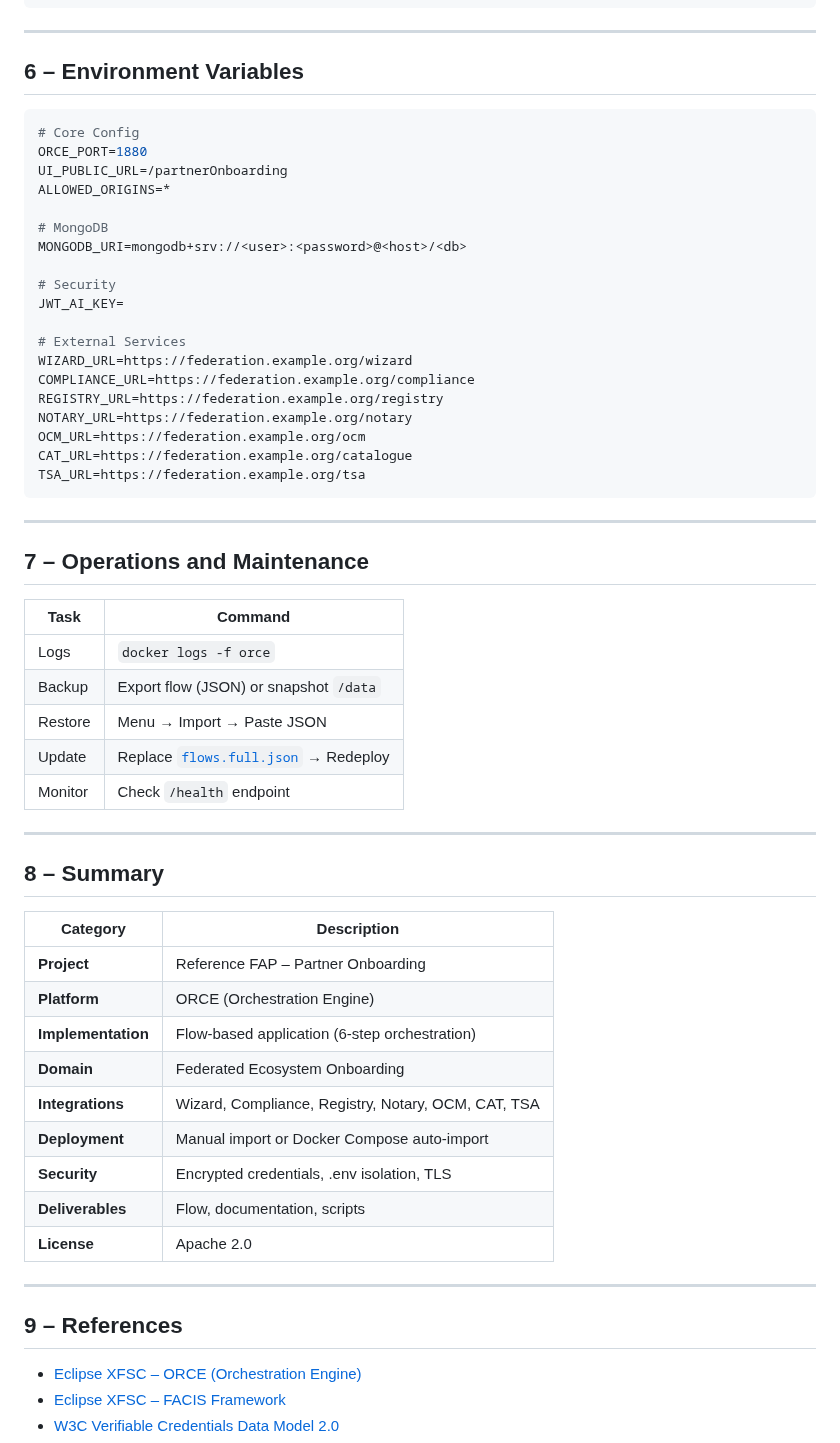
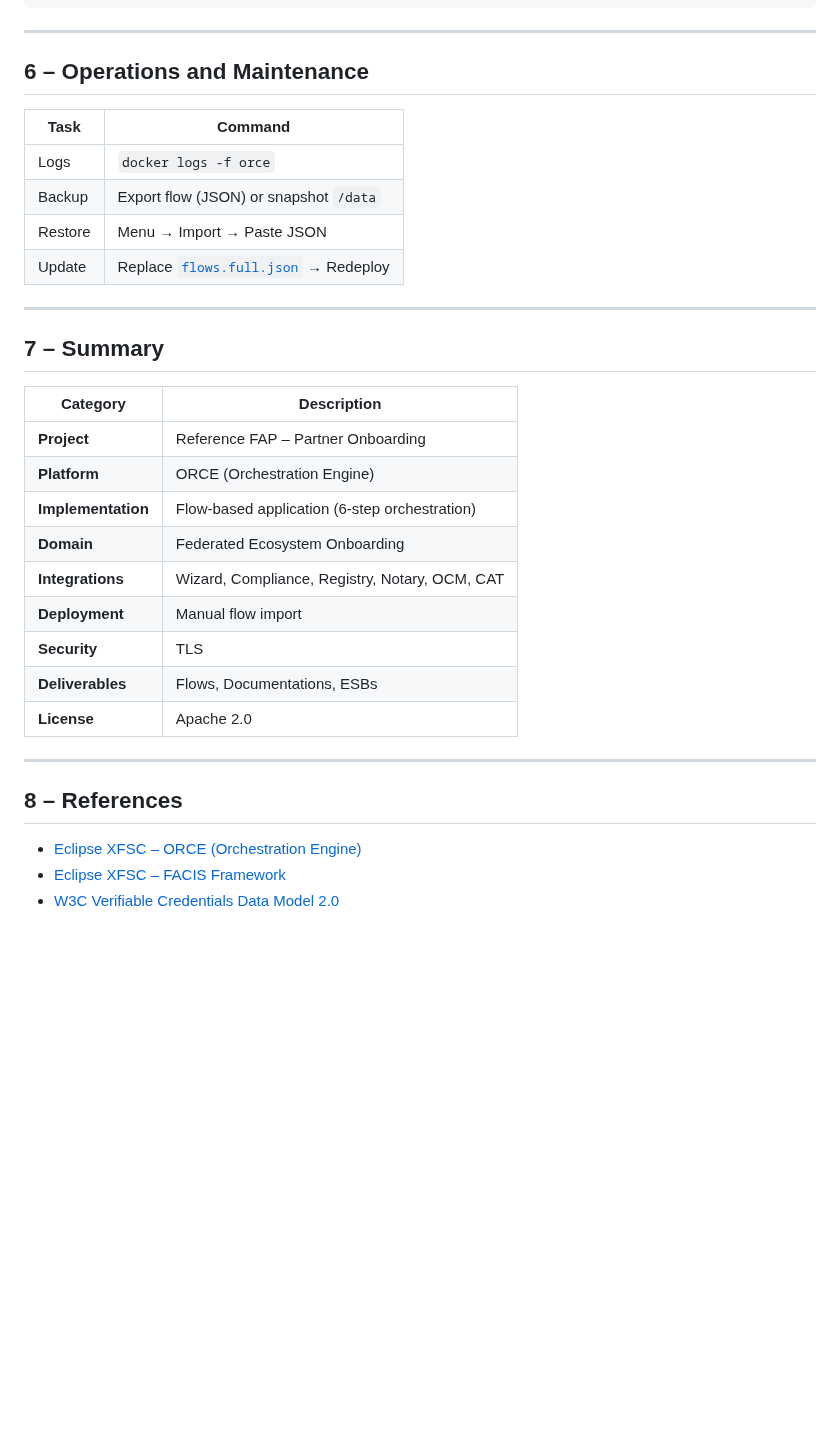
Before and after one commit to eclipse-xfsc/facis-fap, a Markdown page: Partner Onboarding (Reference FAP)/implementation/README.md, the part around one of its changes. Rendered like a GitHub page; blank space fills up the shorter version.

Commit message:
Update README.md
Signed-off-by: Hossein Rafieekhah <64724827+rafieekhah@users.noreply.github.com>

````diff
--- a/Partner Onboarding (Reference FAP)/implementation/README.md
+++ b/Partner Onboarding (Reference FAP)/implementation/README.md
@@ -247,33 +247,7 @@ If the UI loads in a new tab, the setup is complete.
 
 ---
 
-## **6 – Environment Variables**
-
-```env
-# Core Config
-ORCE_PORT=1880
-UI_PUBLIC_URL=/partnerOnboarding
-ALLOWED_ORIGINS=*
-
-# MongoDB
-MONGODB_URI=mongodb+srv://<user>:<password>@<host>/<db>
-
-# Security
-JWT_AI_KEY=
-
-# External Services
-WIZARD_URL=https://federation.example.org/wizard
-COMPLIANCE_URL=https://federation.example.org/compliance
-REGISTRY_URL=https://federation.example.org/registry
-NOTARY_URL=https://federation.example.org/notary
-OCM_URL=https://federation.example.org/ocm
-CAT_URL=https://federation.example.org/catalogue
-TSA_URL=https://federation.example.org/tsa
-```
-
----
-
-## **7 – Operations and Maintenance**
+## **6 – Operations and Maintenance**
 
 | Task | Command |
 |------|----------|
@@ -281,11 +255,10 @@ TSA_URL=https://federation.example.org/tsa
 | Backup | Export flow (JSON) or snapshot `/data` |
 | Restore | Menu → Import → Paste JSON |
 | Update | Replace [`flows.full.json`](./flows/flows.full.json) → Redeploy |
-| Monitor | Check `/health` endpoint |
 
 ---
 
-## **8 – Summary**
+## **7 – Summary**
 
 | Category | Description |
 |-----------|-------------|
@@ -293,15 +266,15 @@ TSA_URL=https://federation.example.org/tsa
 | **Platform** | ORCE (Orchestration Engine) |
 | **Implementation** | Flow-based application (6-step orchestration) |
 | **Domain** | Federated Ecosystem Onboarding |
-| **Integrations** | Wizard, Compliance, Registry, Notary, OCM, CAT, TSA |
-| **Deployment** | Manual import or Docker Compose auto-import |
-| **Security** | Encrypted credentials, .env isolation, TLS |
-| **Deliverables** | Flow, documentation, scripts |
+| **Integrations** | Wizard, Compliance, Registry, Notary, OCM, CAT |
+| **Deployment** | Manual flow import |
+| **Security** | TLS |
+| **Deliverables** | Flows, Documentations, ESBs |
 | **License** | Apache 2.0 |
 
 ---
 
-## **9 – References**
+## **8 – References**
 
 - [Eclipse XFSC – ORCE (Orchestration Engine)](https://github.com/eclipse-xfsc/orchestration-engine)
 - [Eclipse XFSC – FACIS Framework](https://github.com/eclipse-xfsc/facis)
````
Also changed, not shown: other parts of Partner Onboarding (Reference FAP)/implementation/README.md (+7 -7 lines).
